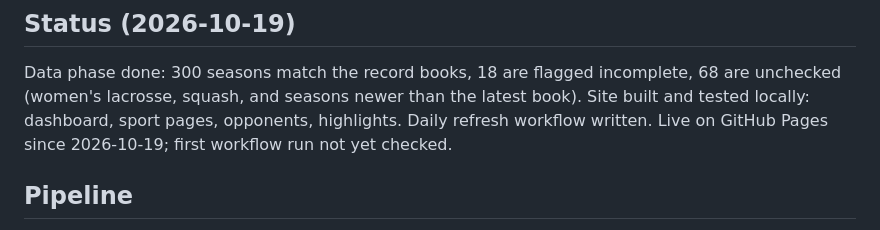
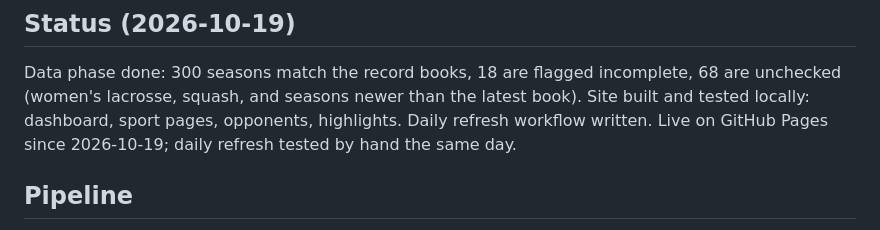
Before and after one commit to mattrudy13/uva-records, a Markdown page: CLAUDE.md, the part around the change. Rendered like a GitHub page.

Commit message:
docs: note the refresh workflow works
Co-Authored-By: Claude Opus 5.5 <noreply@anthropic.com>

```diff
--- a/CLAUDE.md
+++ b/CLAUDE.md
@@ -8,7 +8,7 @@ mattrudy13.github.io/uva-records/. SPEC.md has the decisions and source notes.
 Data phase done: 300 seasons match the record books, 18 are flagged incomplete, 68 are unchecked
 (women's lacrosse, squash, and seasons newer than the latest book).
 Site built and tested locally: dashboard, sport pages, opponents, highlights. Daily refresh
-workflow written. Live on GitHub Pages since 2026-10-19; first workflow run not yet checked.
+workflow written. Live on GitHub Pages since 2026-10-19; daily refresh tested by hand the same day.
 
 ## Pipeline
 
```
